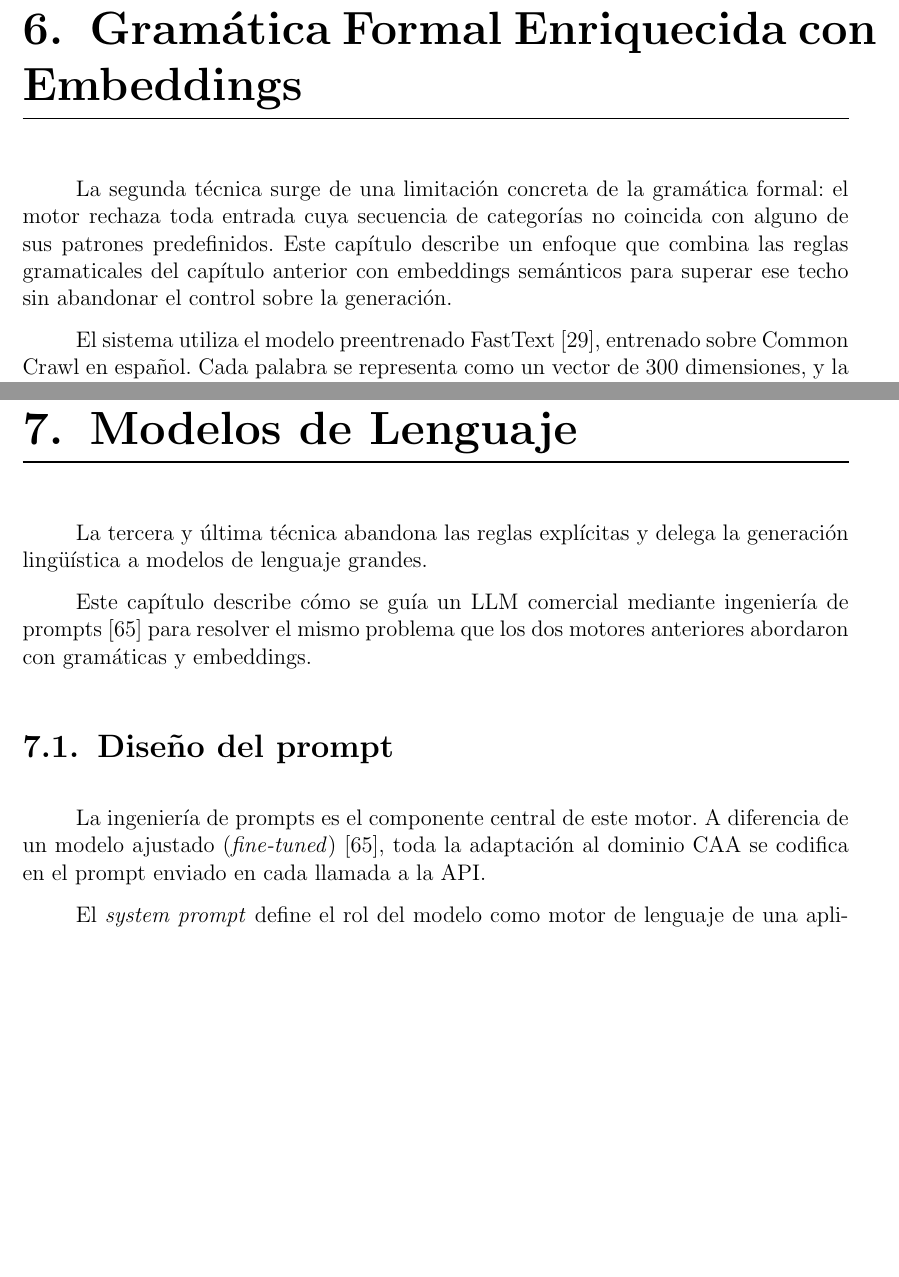
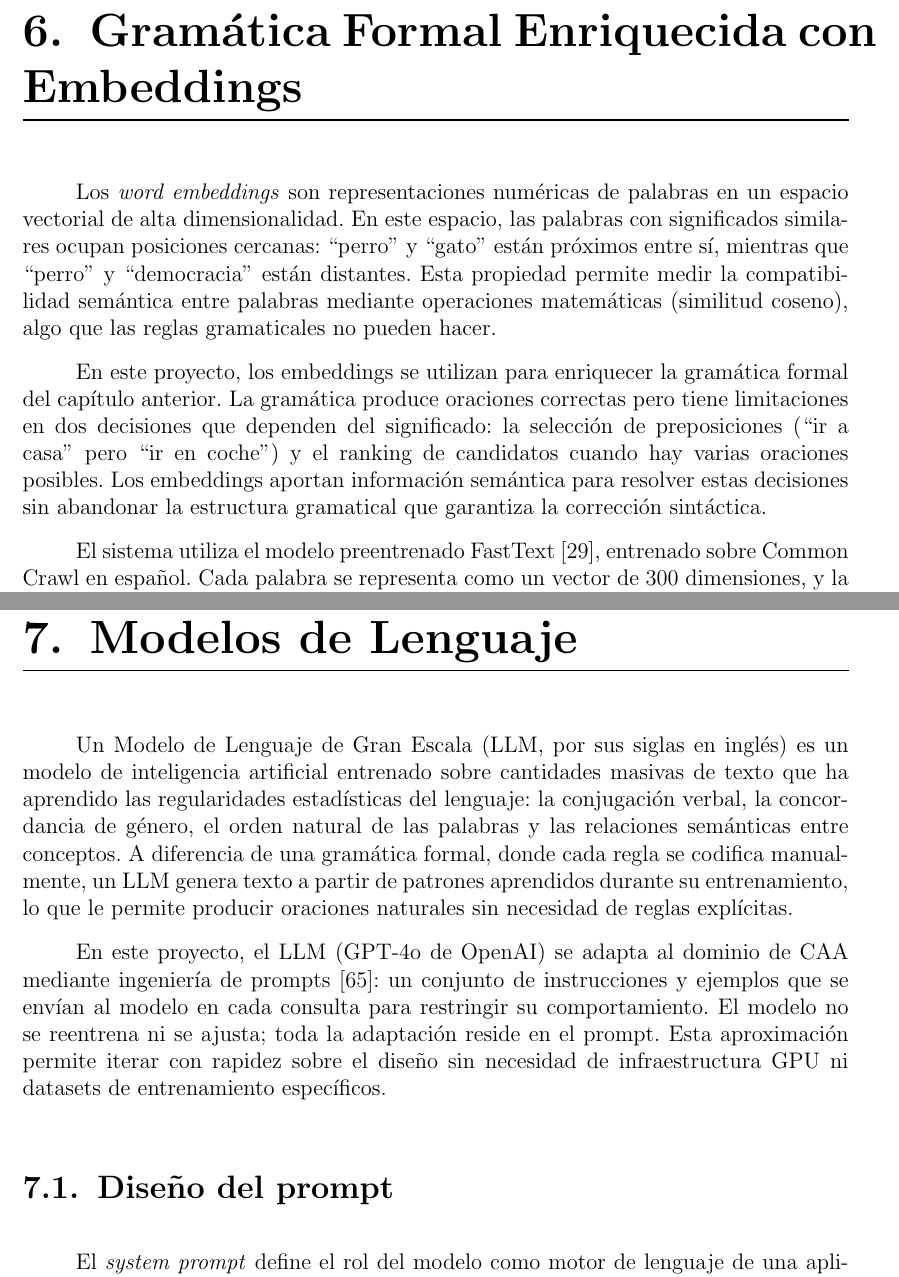
Before and after one commit to Lagaress/tfg-memory, a LaTeX document (main.tex, which reads sections/development/enfoque-hibrido.tex, sections/development/modelos-lenguaje.tex): two parts of pages 44 and 48 of 98, joined at a grey line, cut so that both start at the same text, the shorter picture padded with empty space. Compiled offline with pdfLaTeX.

Commit message:
Add clear introductions to each technique chapter: what the technique is and how we adapted it for CAA

```diff
--- a/sections/development/enfoque-hibrido.tex
+++ b/sections/development/enfoque-hibrido.tex
@@ -1,4 +1,6 @@
-La segunda técnica surge de una limitación concreta de la gramática formal: el motor rechaza toda entrada cuya secuencia de categorías no coincida con alguno de sus patrones predefinidos. Este capítulo describe un enfoque que combina las reglas gramaticales del capítulo anterior con embeddings semánticos para superar ese techo sin abandonar el control sobre la generación.
+Los \textit{word embeddings} son representaciones numéricas de palabras en un espacio vectorial de alta dimensionalidad. En este espacio, las palabras con significados similares ocupan posiciones cercanas: ``perro'' y ``gato'' están próximos entre sí, mientras que ``perro'' y ``democracia'' están distantes. Esta propiedad permite medir la compatibilidad semántica entre palabras mediante operaciones matemáticas (similitud coseno), algo que las reglas gramaticales no pueden hacer.
+
+En este proyecto, los embeddings se utilizan para enriquecer la gramática formal del capítulo anterior. La gramática produce oraciones correctas pero tiene limitaciones en dos decisiones que dependen del significado: la selección de preposiciones (``ir a casa'' pero ``ir en coche'') y el ranking de candidatos cuando hay varias oraciones posibles. Los embeddings aportan información semántica para resolver estas decisiones sin abandonar la estructura gramatical que garantiza la corrección sintáctica.
 
 El sistema utiliza el modelo preentrenado FastText~\cite{bojanowski2017fasttext}, entrenado sobre Common Crawl en español. Cada palabra se representa como un vector de 300 dimensiones, y la similitud entre palabras se mide mediante similitud coseno.
 
--- a/sections/development/modelos-lenguaje.tex
+++ b/sections/development/modelos-lenguaje.tex
@@ -1,11 +1,9 @@
-La tercera y última técnica abandona las reglas explícitas y delega la generación lingüística a modelos de lenguaje grandes.
+Un Modelo de Lenguaje de Gran Escala (LLM, por sus siglas en inglés) es un modelo de inteligencia artificial entrenado sobre cantidades masivas de texto que ha aprendido las regularidades estadísticas del lenguaje: la conjugación verbal, la concordancia de género, el orden natural de las palabras y las relaciones semánticas entre conceptos. A diferencia de una gramática formal, donde cada regla se codifica manualmente, un LLM genera texto a partir de patrones aprendidos durante su entrenamiento, lo que le permite producir oraciones naturales sin necesidad de reglas explícitas.
 
-Este capítulo describe cómo se guía un LLM comercial mediante ingeniería de prompts~\cite{brown2020language} para resolver el mismo problema que los dos motores anteriores abordaron con gramáticas y embeddings.
+En este proyecto, el LLM (GPT-4o de OpenAI) se adapta al dominio de CAA mediante ingeniería de prompts~\cite{brown2020language}: un conjunto de instrucciones y ejemplos que se envían al modelo en cada consulta para restringir su comportamiento. El modelo no se reentrena ni se ajusta; toda la adaptación reside en el prompt. Esta aproximación permite iterar con rapidez sobre el diseño sin necesidad de infraestructura GPU ni datasets de entrenamiento específicos.
 
 \section{Diseño del prompt}
 \label{sec:f3-prompt}
-
-La ingeniería de prompts es el componente central de este motor. A diferencia de un modelo ajustado (\textit{fine-tuned})~\cite{brown2020language}, toda la adaptación al dominio CAA se codifica en el prompt enviado en cada llamada a la API.
 
 
 El \textit{system prompt} define el rol del modelo como motor de lenguaje de una aplicación CAA y establece once reglas estrictas que gobiernan la generación. Las reglas cubren cuatro aspectos.
```
Also changed, not shown: sections/development/gramatica-formal.tex (+4 -2 lines).
